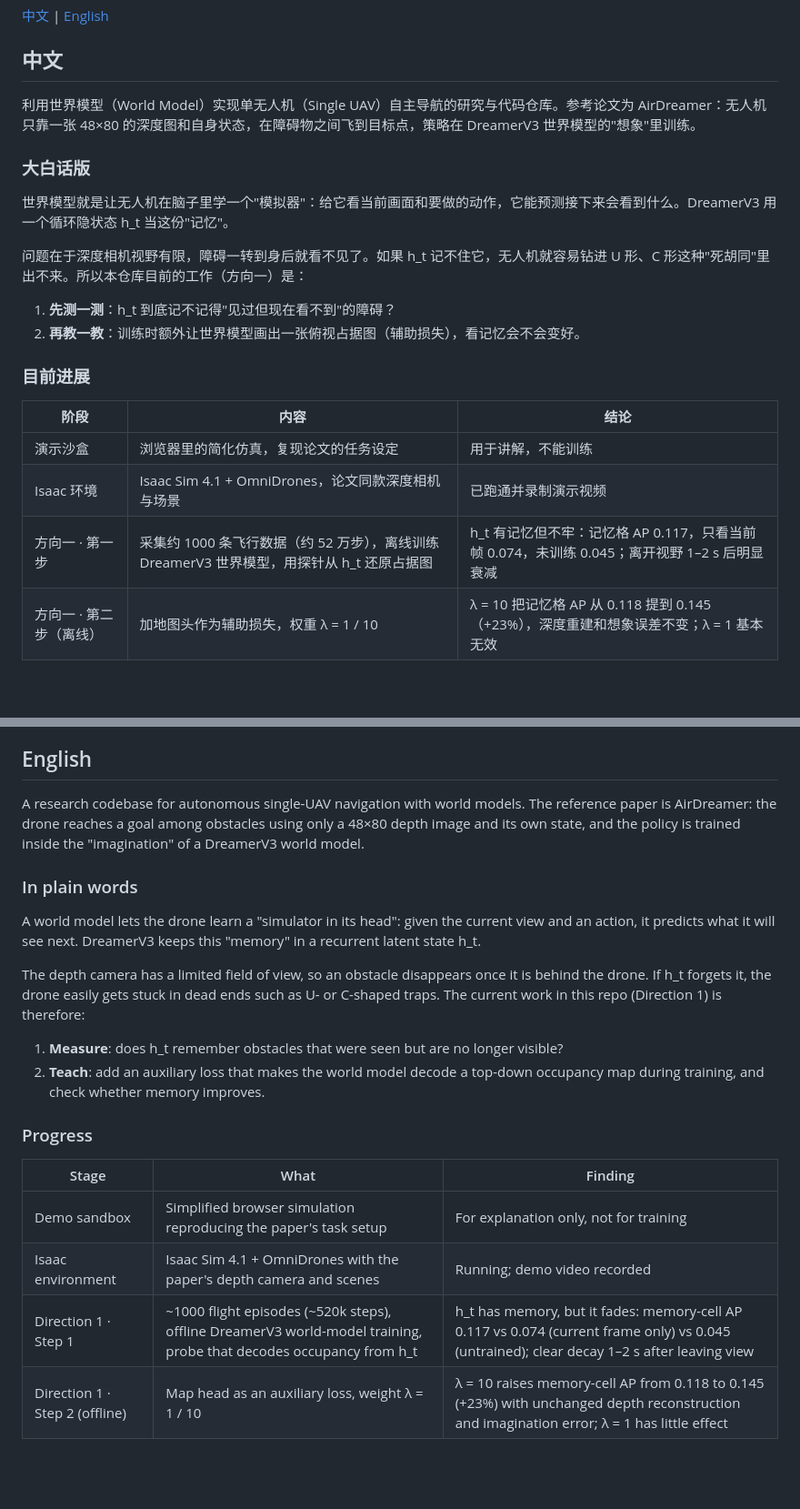
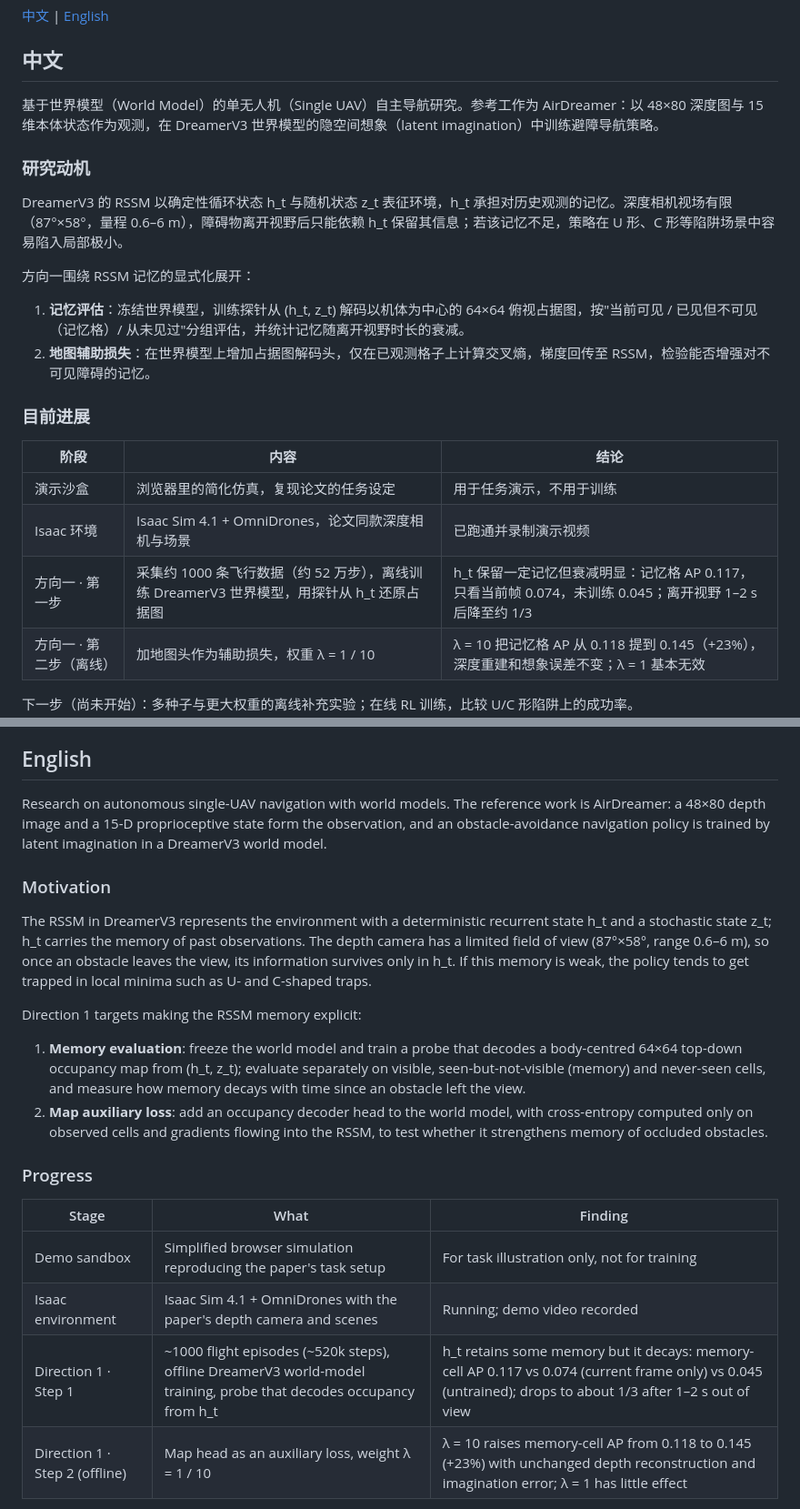
Before and after one commit to shi-yixing/single-uav-world-model, a Markdown page: README.md, 2 parts joined by grey strips. Shown at 91% size. Rendered like a GitHub page; blank space fills up the shorter version.

Commit message:
Replace plain-language intro with a technical motivation section
Co-Authored-By: Claude Opus 5.5 (1M context) <noreply@anthropic.com>
Claude-Session: https://claude.ai/code/session_01YFAfBhb2gKupTEuLo3TLW7

```diff
--- a/README.md
+++ b/README.md
@@ -4,24 +4,24 @@
 
 ## 中文
 
-利用世界模型（World Model）实现单无人机（Single UAV）自主导航的研究与代码仓库。参考论文为 AirDreamer：无人机只靠一张 48×80 的深度图和自身状态，在障碍物之间飞到目标点，策略在 DreamerV3 世界模型的"想象"里训练。
+基于世界模型（World Model）的单无人机（Single UAV）自主导航研究。参考工作为 AirDreamer：以 48×80 深度图与 15 维本体状态作为观测，在 DreamerV3 世界模型的隐空间想象（latent imagination）中训练避障导航策略。
 
-### 大白话版
+### 研究动机
 
-世界模型就是让无人机在脑子里学一个"模拟器"：给它看当前画面和要做的动作，它能预测接下来会看到什么。DreamerV3 用一个循环隐状态 h_t 当这份"记忆"。
+DreamerV3 的 RSSM 以确定性循环状态 h_t 与随机状态 z_t 表征环境，h_t 承担对历史观测的记忆。深度相机视场有限（87°×58°，量程 0.6–6 m），障碍物离开视野后只能依赖 h_t 保留其信息；若该记忆不足，策略在 U 形、C 形等陷阱场景中容易陷入局部极小。
 
-问题在于深度相机视野有限，障碍一转到身后就看不见了。如果 h_t 记不住它，无人机就容易钻进 U 形、C 形这种"死胡同"里出不来。所以本仓库目前的工作（方向一）是：
+方向一围绕 RSSM 记忆的显式化展开：
 
-1. **先测一测**：h_t 到底记不记得"见过但现在看不到"的障碍？
-2. **再教一教**：训练时额外让世界模型画出一张俯视占据图（辅助损失），看记忆会不会变好。
+1. **记忆评估**：冻结世界模型，训练探针从 (h_t, z_t) 解码以机体为中心的 64×64 俯视占据图，按"当前可见 / 已见但不可见（记忆格）/ 从未见过"分组评估，并统计记忆随离开视野时长的衰减。
+2. **地图辅助损失**：在世界模型上增加占据图解码头，仅在已观测格子上计算交叉熵，梯度回传至 RSSM，检验能否增强对不可见障碍的记忆。
 
 ### 目前进展
 
 | 阶段 | 内容 | 结论 |
 |---|---|---|
-| 演示沙盒 | 浏览器里的简化仿真，复现论文的任务设定 | 用于讲解，不能训练 |
+| 演示沙盒 | 浏览器里的简化仿真，复现论文的任务设定 | 用于任务演示，不用于训练 |
 | Isaac 环境 | Isaac Sim 4.1 + OmniDrones，论文同款深度相机与场景 | 已跑通并录制演示视频 |
-| 方向一 · 第一步 | 采集约 1000 条飞行数据（约 52 万步），离线训练 DreamerV3 世界模型，用探针从 h_t 还原占据图 | h_t 有记忆但不牢：记忆格 AP 0.117，只看当前帧 0.074，未训练 0.045；离开视野 1–2 s 后明显衰减 |
+| 方向一 · 第一步 | 采集约 1000 条飞行数据（约 52 万步），离线训练 DreamerV3 世界模型，用探针从 h_t 还原占据图 | h_t 保留一定记忆但衰减明显：记忆格 AP 0.117，只看当前帧 0.074，未训练 0.045；离开视野 1–2 s 后降至约 1/3 |
 | 方向一 · 第二步（离线） | 加地图头作为辅助损失，权重 λ = 1 / 10 | λ = 10 把记忆格 AP 从 0.118 提到 0.145（+23%），深度重建和想象误差不变；λ = 1 基本无效 |
 
 下一步（尚未开始）：多种子与更大权重的离线补充实验；在线 RL 训练，比较 U/C 形陷阱上的成功率。
@@ -57,24 +57,24 @@
 
 ## English
 
-A research codebase for autonomous single-UAV navigation with world models. The reference paper is AirDreamer: the drone reaches a goal among obstacles using only a 48×80 depth image and its own state, and the policy is trained inside the "imagination" of a DreamerV3 world model.
+Research on autonomous single-UAV navigation with world models. The reference work is AirDreamer: a 48×80 depth image and a 15-D proprioceptive state form the observation, and an obstacle-avoidance navigation policy is trained by latent imagination in a DreamerV3 world model.
 
-### In plain words
+### Motivation
 
-A world model lets the drone learn a "simulator in its head": given the current view and an action, it predicts what it will see next. DreamerV3 keeps this "memory" in a recurrent latent state h_t.
+The RSSM in DreamerV3 represents the environment with a deterministic recurrent state h_t and a stochastic state z_t; h_t carries the memory of past observations. The depth camera has a limited field of view (87°×58°, range 0.6–6 m), so once an obstacle leaves the view, its information survives only in h_t. If this memory is weak, the policy tends to get trapped in local minima such as U- and C-shaped traps.
 
-The depth camera has a limited field of view, so an obstacle disappears once it is behind the drone. If h_t forgets it, the drone easily gets stuck in dead ends such as U- or C-shaped traps. The current work in this repo (Direction 1) is therefore:
+Direction 1 targets making the RSSM memory explicit:
 
-1. **Measure**: does h_t remember obstacles that were seen but are no longer visible?
-2. **Teach**: add an auxiliary loss that makes the world model decode a top-down occupancy map during training, and check whether memory improves.
+1. **Memory evaluation**: freeze the world model and train a probe that decodes a body-centred 64×64 top-down occupancy map from (h_t, z_t); evaluate separately on visible, seen-but-not-visible (memory) and never-seen cells, and measure how memory decays with time since an obstacle left the view.
+2. **Map auxiliary loss**: add an occupancy decoder head to the world model, with cross-entropy computed only on observed cells and gradients flowing into the RSSM, to test whether it strengthens memory of occluded obstacles.
 
 ### Progress
 
 | Stage | What | Finding |
 |---|---|---|
-| Demo sandbox | Simplified browser simulation reproducing the paper's task setup | For explanation only, not for training |
+| Demo sandbox | Simplified browser simulation reproducing the paper's task setup | For task illustration only, not for training |
 | Isaac environment | Isaac Sim 4.1 + OmniDrones with the paper's depth camera and scenes | Running; demo video recorded |
-| Direction 1 · Step 1 | ~1000 flight episodes (~520k steps), offline DreamerV3 world-model training, probe that decodes occupancy from h_t | h_t has memory, but it fades: memory-cell AP 0.117 vs 0.074 (current frame only) vs 0.045 (untrained); clear decay 1–2 s after leaving view |
+| Direction 1 · Step 1 | ~1000 flight episodes (~520k steps), offline DreamerV3 world-model training, probe that decodes occupancy from h_t | h_t retains some memory but it decays: memory-cell AP 0.117 vs 0.074 (current frame only) vs 0.045 (untrained); drops to about 1/3 after 1–2 s out of view |
 | Direction 1 · Step 2 (offline) | Map head as an auxiliary loss, weight λ = 1 / 10 | λ = 10 raises memory-cell AP from 0.118 to 0.145 (+23%) with unchanged depth reconstruction and imagination error; λ = 1 has little effect |
 
 Next (not started yet): more seeds and larger weights offline; online RL comparing success rates in U/C traps.
```
